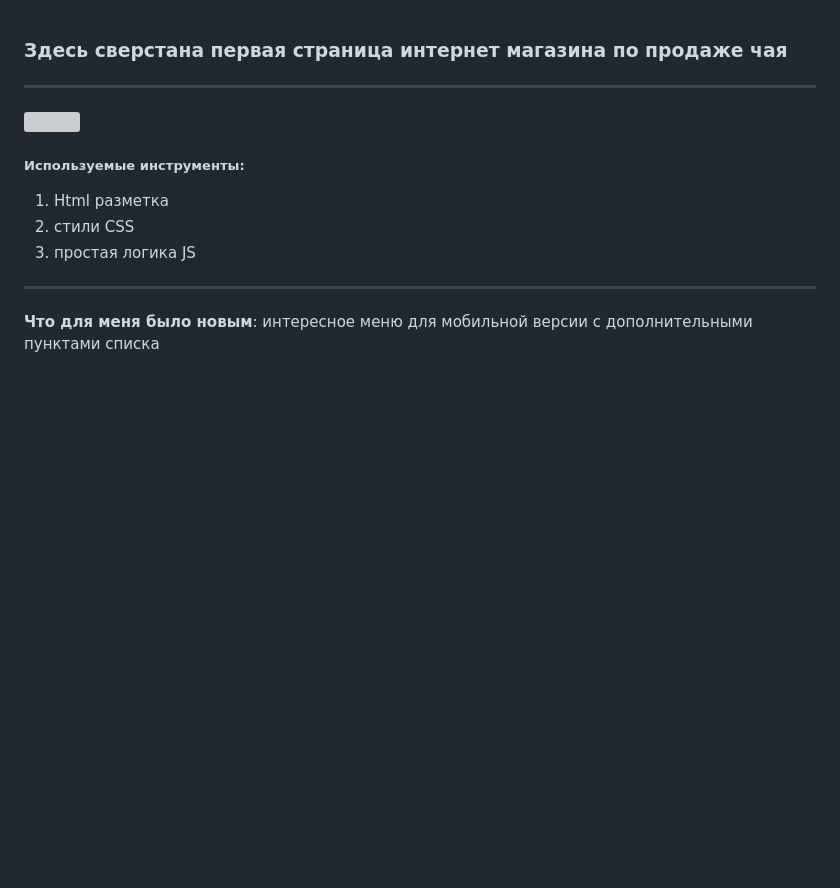
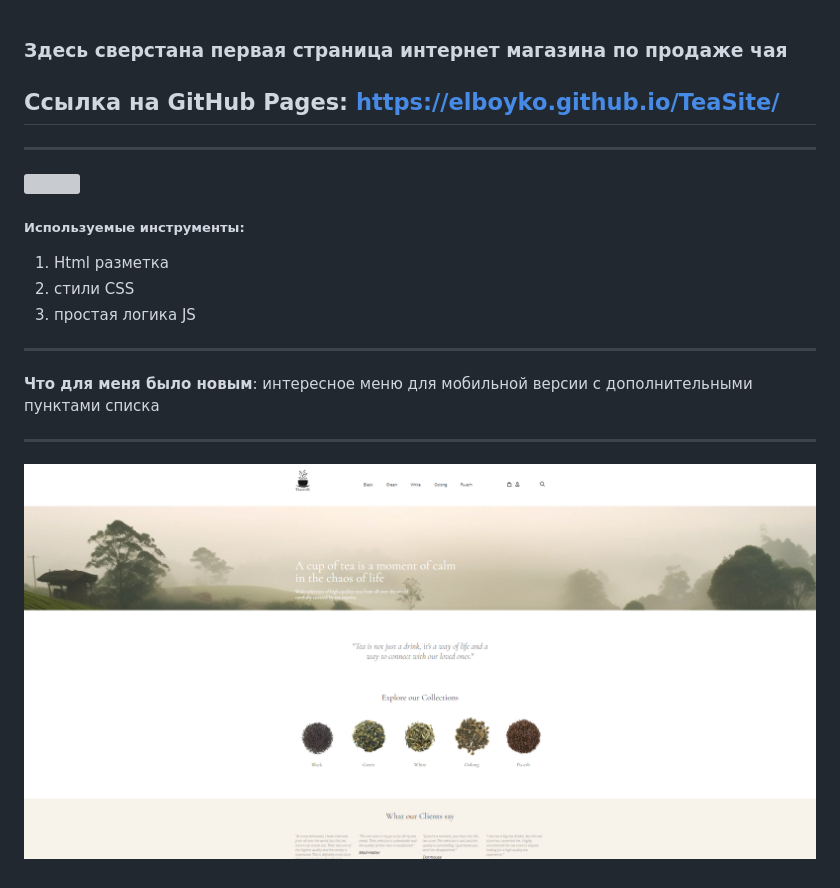
Before and after one commit to elboyko/TeaSite, a Markdown page: README.md, the part around the change. Drawn GitHub-style; pictures changed too: assets/images/teaSite.png (added); blank space fills up the shorter version; grey boxes are pictures that could not be loaded.

```diff
--- a/README.md
+++ b/README.md
@@ -1,9 +1,21 @@
 ### Здесь сверстана первая страница интернет магазина по продаже чая
+
+## Ссылка на GitHub Pages: https://elboyko.github.io/TeaSite/
+
 ---
+
 ![](./assets/images/logo.svg)
+
 ##### Используемые инструменты:
+
 1. Html разметка
 2. стили CSS
 3. простая логика JS
-***
-__Что для меня было новым__: интересное меню для мобильной версии с дополнительными пунктами списка
+
+---
+
+**Что для меня было новым**: интересное меню для мобильной версии с дополнительными пунктами списка
+
+---
+
+![](./assets/images/teaSite.png)
```
